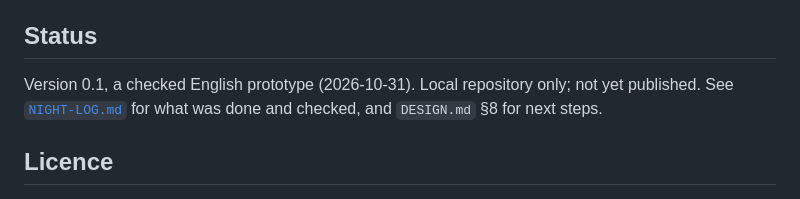
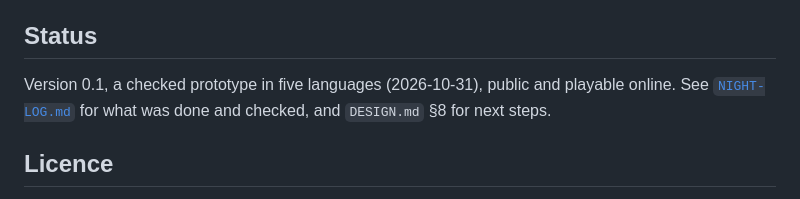
Before and after one commit to UA-SMARTLab/red-flag-card-game, a Markdown page: README.md, the part around the change. GitHub-like rendering.

Commit message:
README: status is public, five languages
Co-Authored-By: Claude Opus 5.5 <noreply@anthropic.com>

```diff
--- a/README.md
+++ b/README.md
@@ -66,7 +66,7 @@ wrapped in invisible direction marks so numbers and Latin letters read in the ri
 
 ## Status
 
-Version 0.1, a checked English prototype (2026-10-31). Local repository only; not yet published. See
+Version 0.1, a checked prototype in five languages (2026-10-31), public and playable online. See
 [`NIGHT-LOG.md`](NIGHT-LOG.md) for what was done and checked, and `DESIGN.md` §8 for next steps.
 
 ## Licence
```
